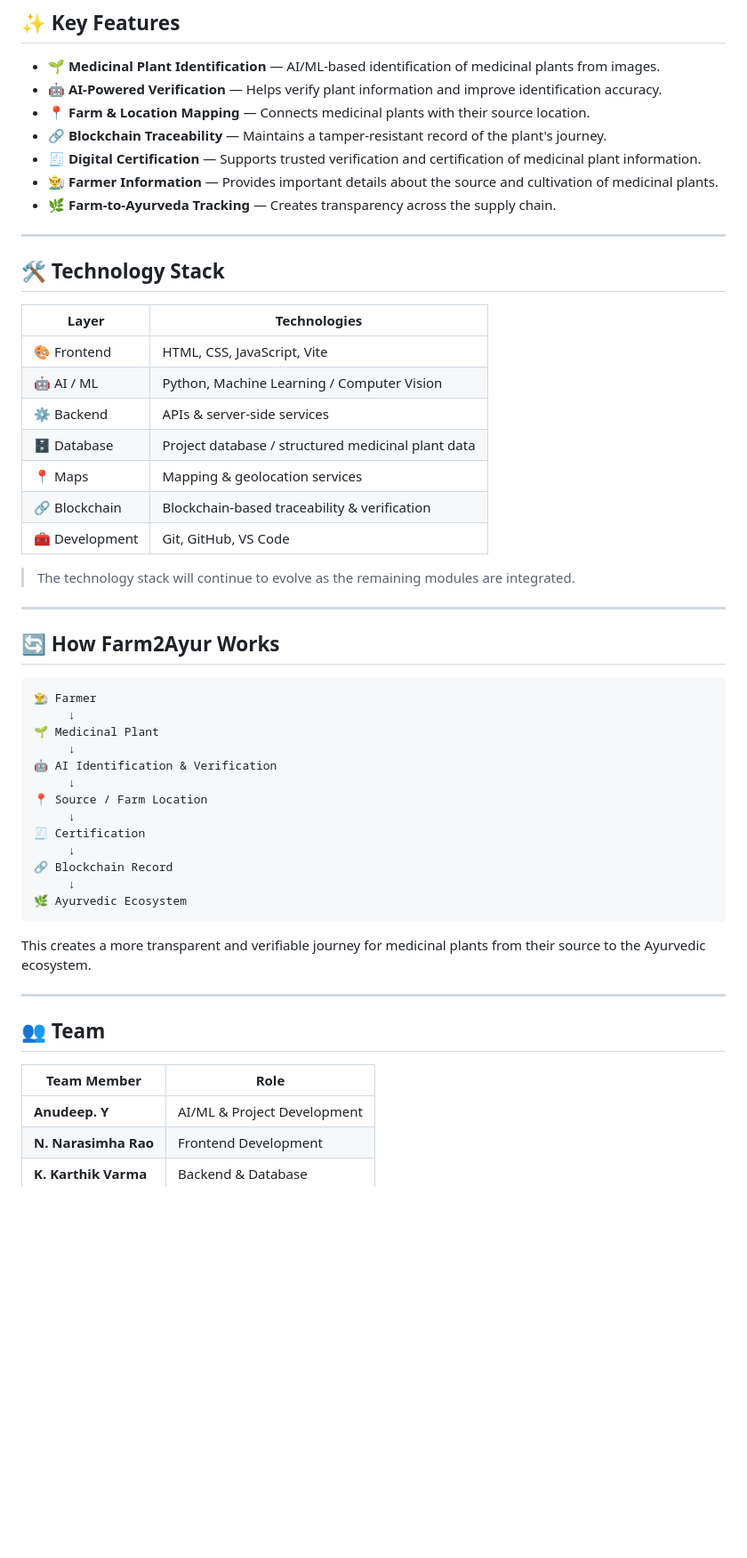
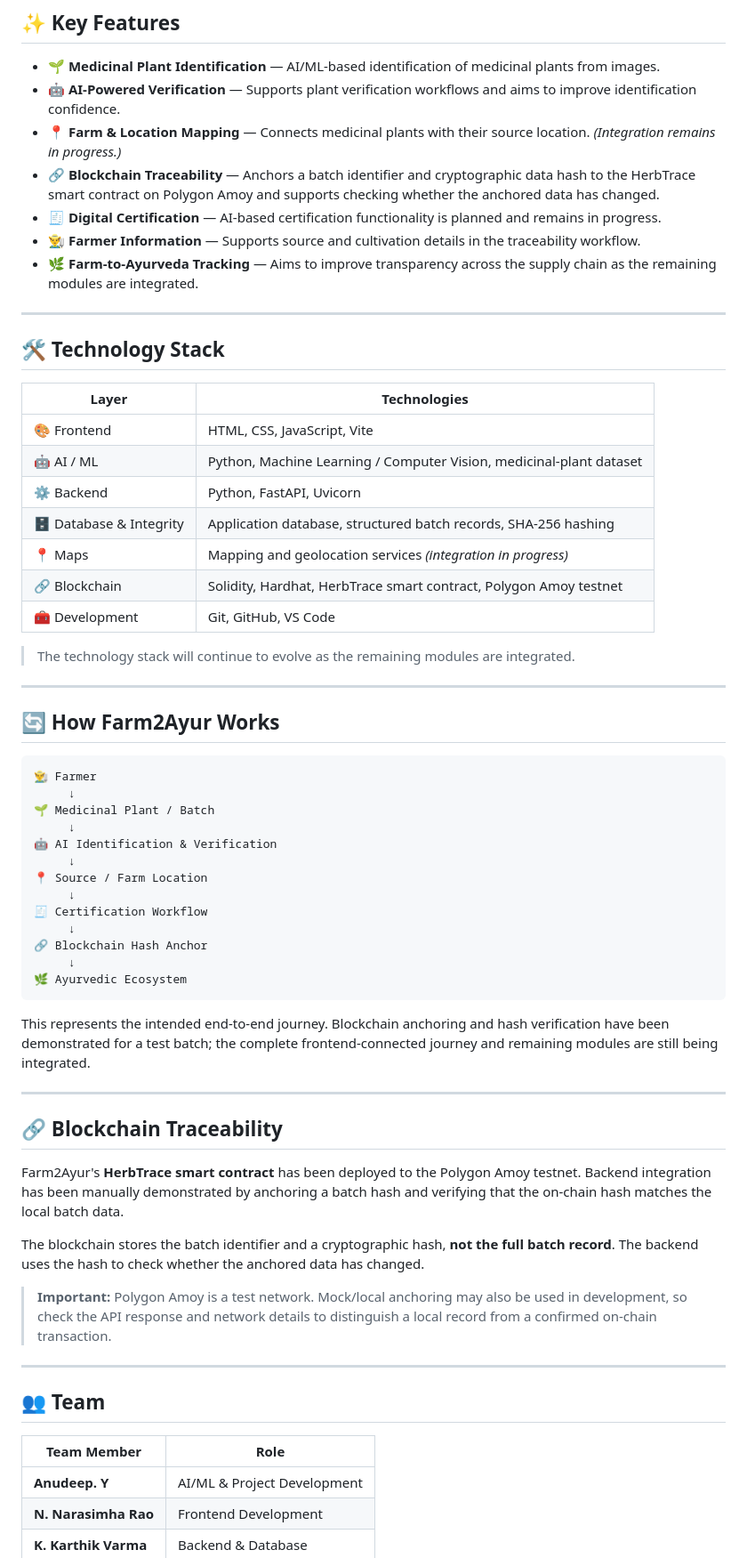
Before and after one commit to varunurugonda253-aiml/Farm2Ayur, a Markdown page: README.md, the part around one of its changes. Shown at 89% size. Rendered like a GitHub page; blank space fills up the shorter version.

````diff
--- a/README.md
+++ b/README.md
@@ -17,25 +17,25 @@ Farm2Ayur addresses this gap by creating a transparent digital journey from **fa
 ## ✨ Key Features
 
 - 🌱 **Medicinal Plant Identification** — AI/ML-based identification of medicinal plants from images.
-- 🤖 **AI-Powered Verification** — Helps verify plant information and improve identification accuracy.
-- 📍 **Farm & Location Mapping** — Connects medicinal plants with their source location.
-- 🔗 **Blockchain Traceability** — Maintains a tamper-resistant record of the plant's journey.
-- 🧾 **Digital Certification** — Supports trusted verification and certification of medicinal plant information.
-- 👨‍🌾 **Farmer Information** — Provides important details about the source and cultivation of medicinal plants.
-- 🌿 **Farm-to-Ayurveda Tracking** — Creates transparency across the supply chain.
+- 🤖 **AI-Powered Verification** — Supports plant verification workflows and aims to improve identification confidence.
+- 📍 **Farm & Location Mapping** — Connects medicinal plants with their source location. *(Integration remains in progress.)*
+- 🔗 **Blockchain Traceability** — Anchors a batch identifier and cryptographic data hash to the HerbTrace smart contract on Polygon Amoy and supports checking whether the anchored data has changed.
+- 🧾 **Digital Certification** — AI-based certification functionality is planned and remains in progress.
+- 👨‍🌾 **Farmer Information** — Supports source and cultivation details in the traceability workflow.
+- 🌿 **Farm-to-Ayurveda Tracking** — Aims to improve transparency across the supply chain as the remaining modules are integrated.
 
 ---
 
 ## 🛠️ Technology Stack
 
-| Layer | Technologies |
+| **Layer** | **Technologies** |
 |---|---|
 | 🎨 Frontend | HTML, CSS, JavaScript, Vite |
-| 🤖 AI / ML | Python, Machine Learning / Computer Vision |
-| ⚙️ Backend | APIs & server-side services |
-| 🗄️ Database | Project database / structured medicinal plant data |
-| 📍 Maps | Mapping & geolocation services |
-| 🔗 Blockchain | Blockchain-based traceability & verification |
+| 🤖 AI / ML | Python, Machine Learning / Computer Vision, medicinal-plant dataset |
+| ⚙️ Backend | Python, FastAPI, Uvicorn |
+| 🗄️ Database & Integrity | Application database, structured batch records, SHA-256 hashing |
+| 📍 Maps | Mapping and geolocation services *(integration in progress)* |
+| 🔗 Blockchain | Solidity, Hardhat, HerbTrace smart contract, Polygon Amoy testnet |
 | 🧰 Development | Git, GitHub, VS Code |
 
 > The technology stack will continue to evolve as the remaining modules are integrated.
@@ -47,26 +47,36 @@ Farm2Ayur addresses this gap by creating a transparent digital journey from **fa
 ```text
 👨‍🌾 Farmer
      ↓
-🌱 Medicinal Plant
+🌱 Medicinal Plant / Batch
      ↓
 🤖 AI Identification & Verification
      ↓
 📍 Source / Farm Location
      ↓
-🧾 Certification
+🧾 Certification Workflow
      ↓
-🔗 Blockchain Record
+🔗 Blockchain Hash Anchor
      ↓
 🌿 Ayurvedic Ecosystem
 ```
 
-This creates a more transparent and verifiable journey for medicinal plants from their source to the Ayurvedic ecosystem.
+This represents the intended end-to-end journey. Blockchain anchoring and hash verification have been demonstrated for a test batch; the complete frontend-connected journey and remaining modules are still being integrated.
+
+---
+
+## 🔗 Blockchain Traceability
+
+Farm2Ayur's **HerbTrace smart contract** has been deployed to the Polygon Amoy testnet. Backend integration has been manually demonstrated by anchoring a batch hash and verifying that the on-chain hash matches the local batch data.
+
+The blockchain stores the batch identifier and a cryptographic hash, **not the full batch record**. The backend uses the hash to check whether the anchored data has changed.
+
+> **Important:** Polygon Amoy is a test network. Mock/local anchoring may also be used in development, so check the API response and network details to distinguish a local record from a confirmed on-chain transaction.
 
 ---
 
 ## 👥 Team
 
-| Team Member | Role |
+| **Team Member** | **Role** |
 |---|---|
 | **Anudeep. Y** | AI/ML & Project Development |
 | **N. Narasimha Rao** | Frontend Development |
````
Also changed, not shown: other parts of README.md (+105 -11 lines).
